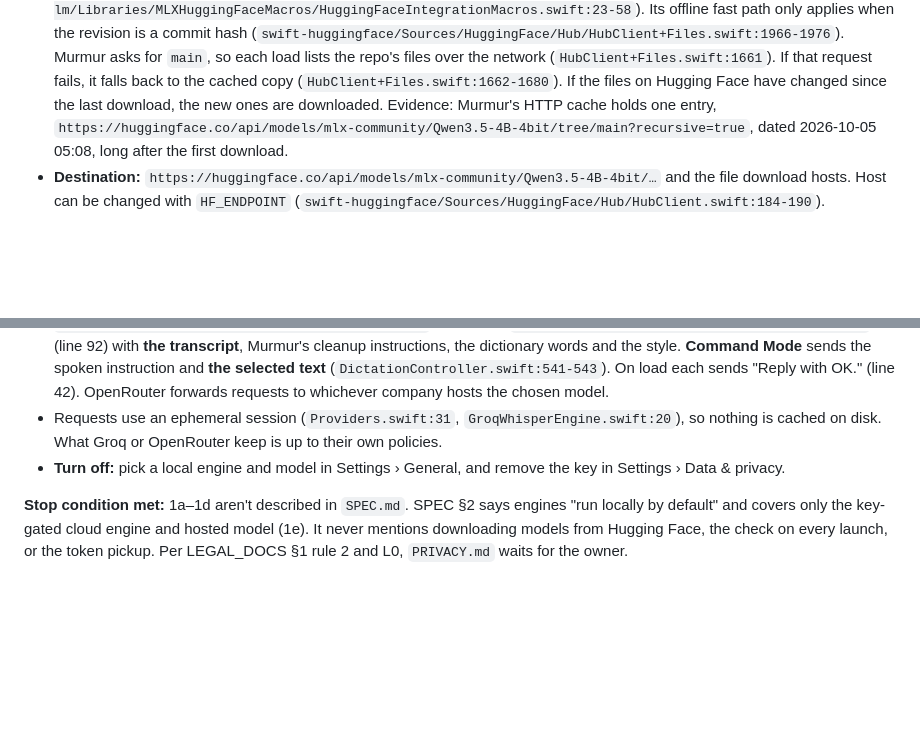
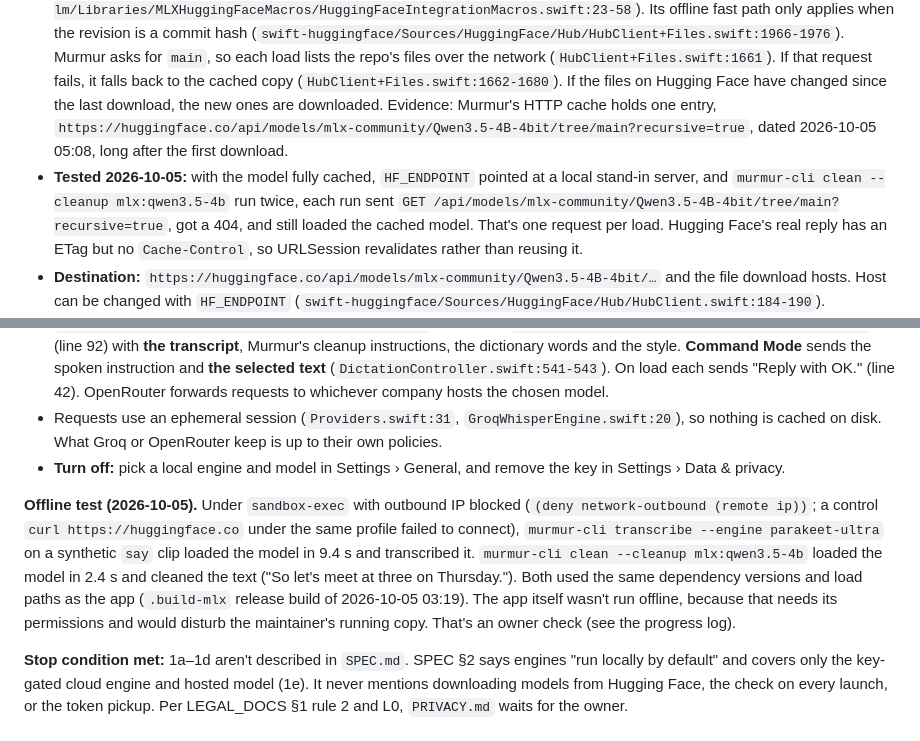
Before and after one commit to Swarit07/murmur, a Markdown page: docs/legal-audit.md, 2 parts joined by grey strips. GitHub-like rendering; blank space fills up the shorter version.

```diff
--- a/docs/legal-audit.md
+++ b/docs/legal-audit.md
@@ -48,6 +48,7 @@ In `Sources/`, `App/Sources/`, `Scripts/`, `Tools/` and every checkout in `Packa
 
 - **Trigger:** `MLXCleanupProvider.load()` calls `#huggingFaceLoadModelContainer` (`Sources/CleanupMLX/MLXCleanupProvider.swift:96-98`) the first time it loads in a run of the app. The default provider is `mlx:qwen3.5-4b` (`Sources/Store/Settings.swift:34`) → `mlx-community/Qwen3.5-4B-4bit` (`MLXCleanupProvider.swift:30`). Reloads after an idle unload reuse the loaded container and don't touch the network (`MLXCleanupProvider.swift:80-95`).
 - **When it connects:** **every app launch**, not only the first. The macro wraps swift-huggingface's `HubClient()` (`mlx-swift-lm/Libraries/MLXHuggingFaceMacros/HuggingFaceIntegrationMacros.swift:23-58`). Its offline fast path only applies when the revision is a commit hash (`swift-huggingface/Sources/HuggingFace/Hub/HubClient+Files.swift:1966-1976`). Murmur asks for `main`, so each load lists the repo's files over the network (`HubClient+Files.swift:1661`). If that request fails, it falls back to the cached copy (`HubClient+Files.swift:1662-1680`). If the files on Hugging Face have changed since the last download, the new ones are downloaded. Evidence: Murmur's HTTP cache holds one entry, `https://huggingface.co/api/models/mlx-community/Qwen3.5-4B-4bit/tree/main?recursive=true`, dated 2026-10-05 05:08, long after the first download.
+- **Tested 2026-10-05:** with the model fully cached, `HF_ENDPOINT` pointed at a local stand-in server, and `murmur-cli clean --cleanup mlx:qwen3.5-4b` run twice, each run sent `GET /api/models/mlx-community/Qwen3.5-4B-4bit/tree/main?recursive=true`, got a 404, and still loaded the cached model. That's one request per load. Hugging Face's real reply has an ETag but no `Cache-Control`, so URLSession revalidates rather than reusing it.
 - **Destination:** `https://huggingface.co/api/models/mlx-community/Qwen3.5-4B-4bit/…` and the file download hosts. Host can be changed with `HF_ENDPOINT` (`swift-huggingface/Sources/HuggingFace/Hub/HubClient.swift:184-190`).
 - **What's sent:** the repo name, request headers and IP address. **No audio, text or settings.** **Hugging Face token:** `HubClient()` uses `TokenProvider.environment` (`HubClient.swift:118`), which reads `HF_TOKEN`, `HUGGING_FACE_HUB_TOKEN`, the file at `HF_TOKEN_PATH`, `$HF_HOME/token`, **`~/.cache/huggingface/token`** or `~/.huggingface/token` (`swift-huggingface/Sources/HuggingFace/Shared/TokenProvider.swift:109-121`). Murmur isn't sandboxed, so if the user has ever run `huggingface-cli login`, their token goes to Hugging Face with these requests, which links the requests to their Hugging Face account. (No token file exists on the maintainer's Mac.)
 - **Size:** about 2.5 GB on first download (README).
@@ -73,6 +74,8 @@ Settings › General offers these engines and cleanup models (`Sources/HubUI/Win
 - **Groq or OpenRouter cleanup** (`Sources/Cleanup/Providers.swift:45-67`): POST to `https://api.groq.com/openai/v1/chat/completions` (line 79) or `https://openrouter.ai/api/v1/chat/completions` (line 92) with **the transcript**, Murmur's cleanup instructions, the dictionary words and the style. **Command Mode** sends the spoken instruction and **the selected text** (`DictationController.swift:541-543`). On load each sends "Reply with OK." (line 42). OpenRouter forwards requests to whichever company hosts the chosen model.
 - Requests use an ephemeral session (`Providers.swift:31`, `GroqWhisperEngine.swift:20`), so nothing is cached on disk. What Groq or OpenRouter keep is up to their own policies.
 - **Turn off:** pick a local engine and model in Settings › General, and remove the key in Settings › Data & privacy.
+
+**Offline test (2026-10-05).** Under `sandbox-exec` with outbound IP blocked (`(deny network-outbound (remote ip))`; a control `curl https://huggingface.co` under the same profile failed to connect), `murmur-cli transcribe --engine parakeet-ultra` on a synthetic `say` clip loaded the model in 9.4 s and transcribed it. `murmur-cli clean --cleanup mlx:qwen3.5-4b` loaded the model in 2.4 s and cleaned the text ("So let's meet at three on Thursday."). Both used the same dependency versions and load paths as the app (`.build-mlx` release build of 2026-10-05 03:19). The app itself wasn't run offline, because that needs its permissions and would disturb the maintainer's running copy. That's an owner check (see the progress log).
 
 **Stop condition met:** 1a–1d aren't described in `SPEC.md`. SPEC §2 says engines "run locally by default" and covers only the key-gated cloud engine and hosted model (1e). It never mentions downloading models from Hugging Face, the check on every launch, or the token pickup. Per LEGAL_DOCS §1 rule 2 and L0, `PRIVACY.md` waits for the owner.
 
```
Also changed, not shown: PRIVACY.md (added, +143 -0 lines), docs/legal-progress.md (+19 -1 lines).
